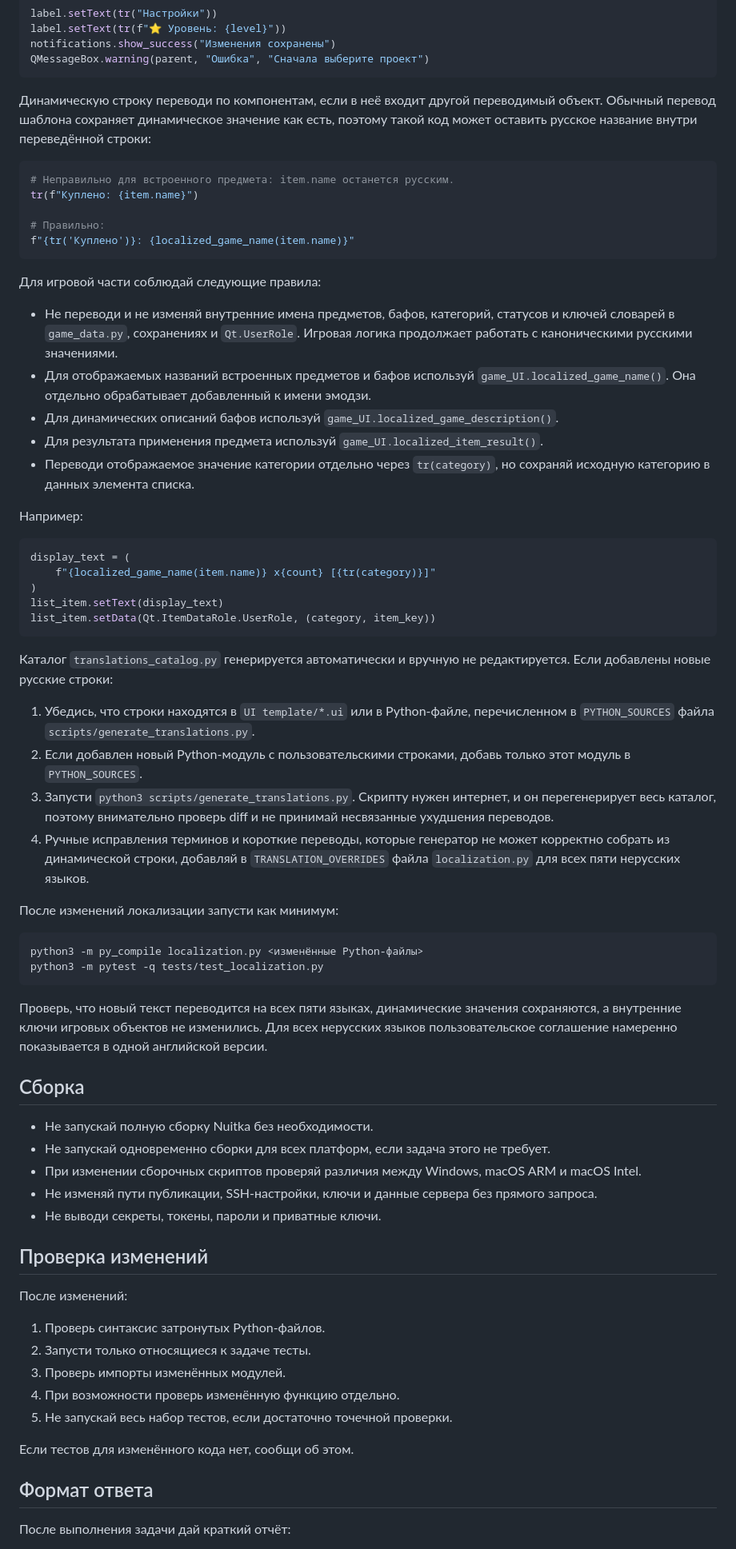
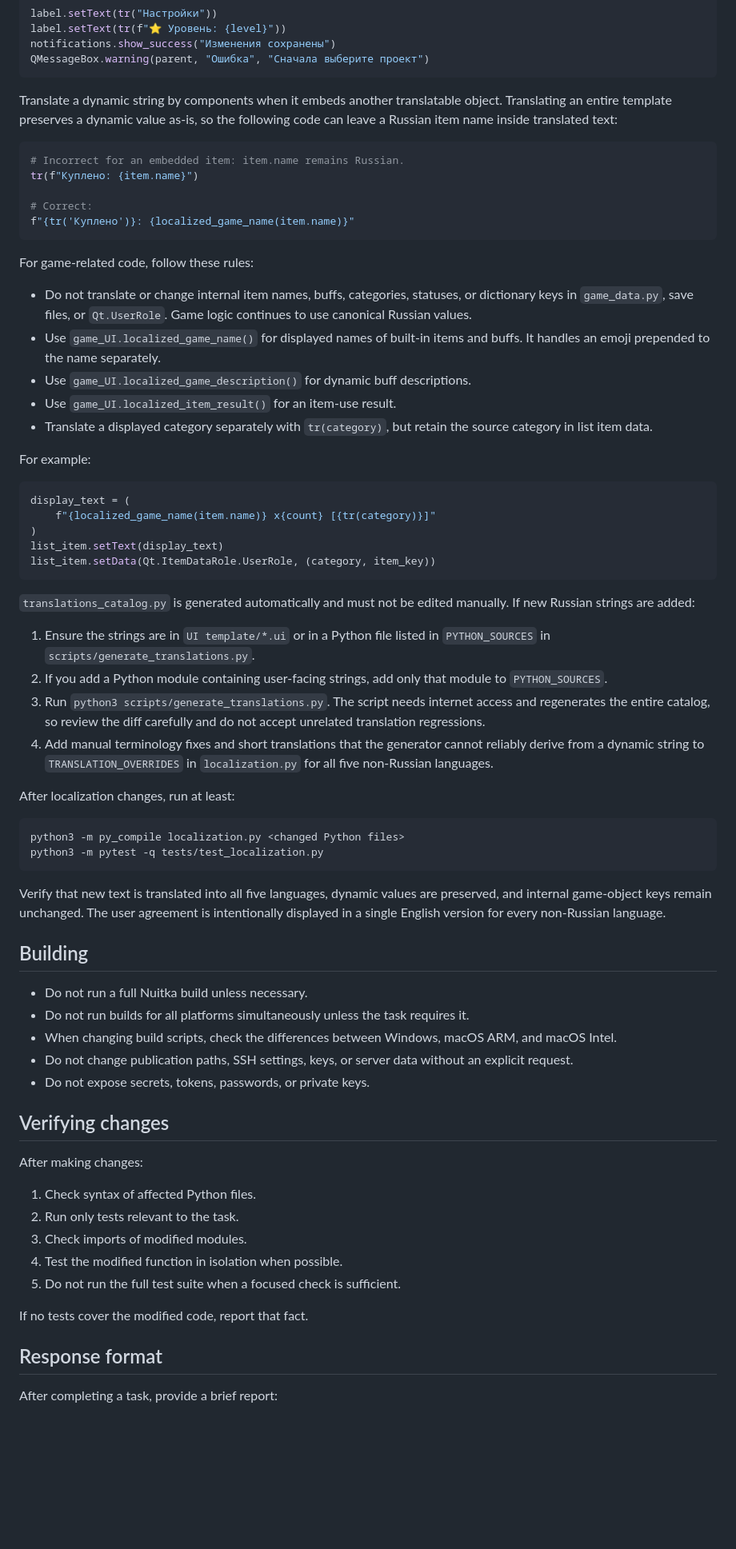
Before and after one commit to nevskyforever/nfprogress, a Markdown page: AGENTS.md, the part around one of its changes. Shown at 80% size. Rendered like a GitHub page; blank space fills up the shorter version.

````diff
--- a/AGENTS.md
+++ b/AGENTS.md
@@ -77,35 +67,25 @@ notifications.show_success("Изменения сохранены")
 QMessageBox.warning(parent, "Ошибка", "Сначала выберите проект")
 ```
 
-Динамическую строку переводи по компонентам, если в неё входит другой
-переводимый объект. Обычный перевод шаблона сохраняет динамическое значение как
-есть, поэтому такой код может оставить русское название внутри переведённой
-строки:
+Translate a dynamic string by components when it embeds another translatable object. Translating an entire template preserves a dynamic value as-is, so the following code can leave a Russian item name inside translated text:
 
 ```python
-# Неправильно для встроенного предмета: item.name останется русским.
+# Incorrect for an embedded item: item.name remains Russian.
 tr(f"Куплено: {item.name}")
 
-# Правильно:
+# Correct:
 f"{tr('Куплено')}: {localized_game_name(item.name)}"
 ```
 
-Для игровой части соблюдай следующие правила:
+For game-related code, follow these rules:
 
-* Не переводи и не изменяй внутренние имена предметов, бафов, категорий,
-  статусов и ключей словарей в `game_data.py`, сохранениях и `Qt.UserRole`.
-  Игровая логика продолжает работать с каноническими русскими значениями.
-* Для отображаемых названий встроенных предметов и бафов используй
-  `game_UI.localized_game_name()`. Она отдельно обрабатывает добавленный к имени
-  эмодзи.
-* Для динамических описаний бафов используй
-  `game_UI.localized_game_description()`.
-* Для результата применения предмета используй
-  `game_UI.localized_item_result()`.
-* Переводи отображаемое значение категории отдельно через `tr(category)`, но
-  сохраняй исходную категорию в данных элемента списка.
+* Do not translate or change internal item names, buffs, categories, statuses, or dictionary keys in `game_data.py`, save files, or `Qt.UserRole`. Game logic continues to use canonical Russian values.
+* Use `game_UI.localized_game_name()` for displayed names of built-in items and buffs. It handles an emoji prepended to the name separately.
+* Use `game_UI.localized_game_description()` for dynamic buff descriptions.
+* Use `game_UI.localized_item_result()` for an item-use result.
+* Translate a displayed category separately with `tr(category)`, but retain the source category in list item data.
 
-Например:
+For example:
 
 ```python
 display_text = (
@@ -115,54 +95,43 @@ list_item.setText(display_text)
 list_item.setData(Qt.ItemDataRole.UserRole, (category, item_key))
 ```
 
-Каталог `translations_catalog.py` генерируется автоматически и вручную не
-редактируется. Если добавлены новые русские строки:
+`translations_catalog.py` is generated automatically and must not be edited manually. If new Russian strings are added:
 
-1. Убедись, что строки находятся в `UI template/*.ui` или в Python-файле,
-   перечисленном в `PYTHON_SOURCES` файла `scripts/generate_translations.py`.
-2. Если добавлен новый Python-модуль с пользовательскими строками, добавь только
-   этот модуль в `PYTHON_SOURCES`.
-3. Запусти `python3 scripts/generate_translations.py`. Скрипту нужен интернет,
-   и он перегенерирует весь каталог, поэтому внимательно проверь diff и не
-   принимай несвязанные ухудшения переводов.
-4. Ручные исправления терминов и короткие переводы, которые генератор не может
-   корректно собрать из динамической строки, добавляй в
-   `TRANSLATION_OVERRIDES` файла `localization.py` для всех пяти нерусских
-   языков.
+1. Ensure the strings are in `UI template/*.ui` or in a Python file listed in `PYTHON_SOURCES` in `scripts/generate_translations.py`.
+2. If you add a Python module containing user-facing strings, add only that module to `PYTHON_SOURCES`.
+3. Run `python3 scripts/generate_translations.py`. The script needs internet access and regenerates the entire catalog, so review the diff carefully and do not accept unrelated translation regressions.
+4. Add manual terminology fixes and short translations that the generator cannot reliably derive from a dynamic string to `TRANSLATION_OVERRIDES` in `localization.py` for all five non-Russian languages.
 
-После изменений локализации запусти как минимум:
+After localization changes, run at least:
 
 ```bash
-python3 -m py_compile localization.py <изменённые Python-файлы>
+python3 -m py_compile localization.py <changed Python files>
 python3 -m pytest -q tests/test_localization.py
 ```
 
-Проверь, что новый текст переводится на всех пяти языках, динамические значения
-сохраняются, а внутренние ключи игровых объектов не изменились. Для всех
-нерусских языков пользовательское соглашение намеренно показывается в одной
-английской версии.
+Verify that new text is translated into all five languages, dynamic values are preserved, and internal game-object keys remain unchanged. The user agreement is intentionally displayed in a single English version for every non-Russian language.
 
-## Сборка
+## Building
 
-* Не запускай полную сборку Nuitka без необходимости.
-* Не запускай одновременно сборки для всех платформ, если задача этого не требует.
-* При изменении сборочных скриптов проверяй различия между Windows, macOS ARM и macOS Intel.
-* Не изменяй пути публикации, SSH-настройки, ключи и данные сервера без прямого запроса.
-* Не выводи секреты, токены, пароли и приватные ключи.
+* Do not run a full Nuitka build unless necessary.
+* Do not run builds for all platforms simultaneously unless the task requires it.
+* When changing build scripts, check the differences between Windows, macOS ARM, and macOS Intel.
+* Do not change publication paths, SSH settings, keys, or server data without an explicit request.
+* Do not expose secrets, tokens, passwords, or private keys.
 
-## Проверка изменений
+## Verifying changes
 
-После изменений:
+After making changes:
 
-1. Проверь синтаксис затронутых Python-файлов.
-2. Запусти только относящиеся к задаче тесты.
-3. Проверь импорты изменённых модулей.
-4. При возможности проверь изменённую функцию отдельно.
-5. Не запускай весь набор тестов, если достаточно точечной проверки.
+1. Check syntax of affected Python files.
+2. Run only tests relevant to the task.
+3. Check imports of modified modules.
+4. Test the modified function in isolation when possible.
+5. Do not run the full test suite when a focused check is sufficient.
 
-Если тестов для изменённого кода нет, сообщи об этом.
+If no tests cover the modified code, report that fact.
 
-## Формат ответа
+## Response format
 
-После выполнения задачи дай краткий отчёт:
+After completing a task, provide a brief report:
 
````
Also changed, not shown: other parts of AGENTS.md (+45 -55 lines).
